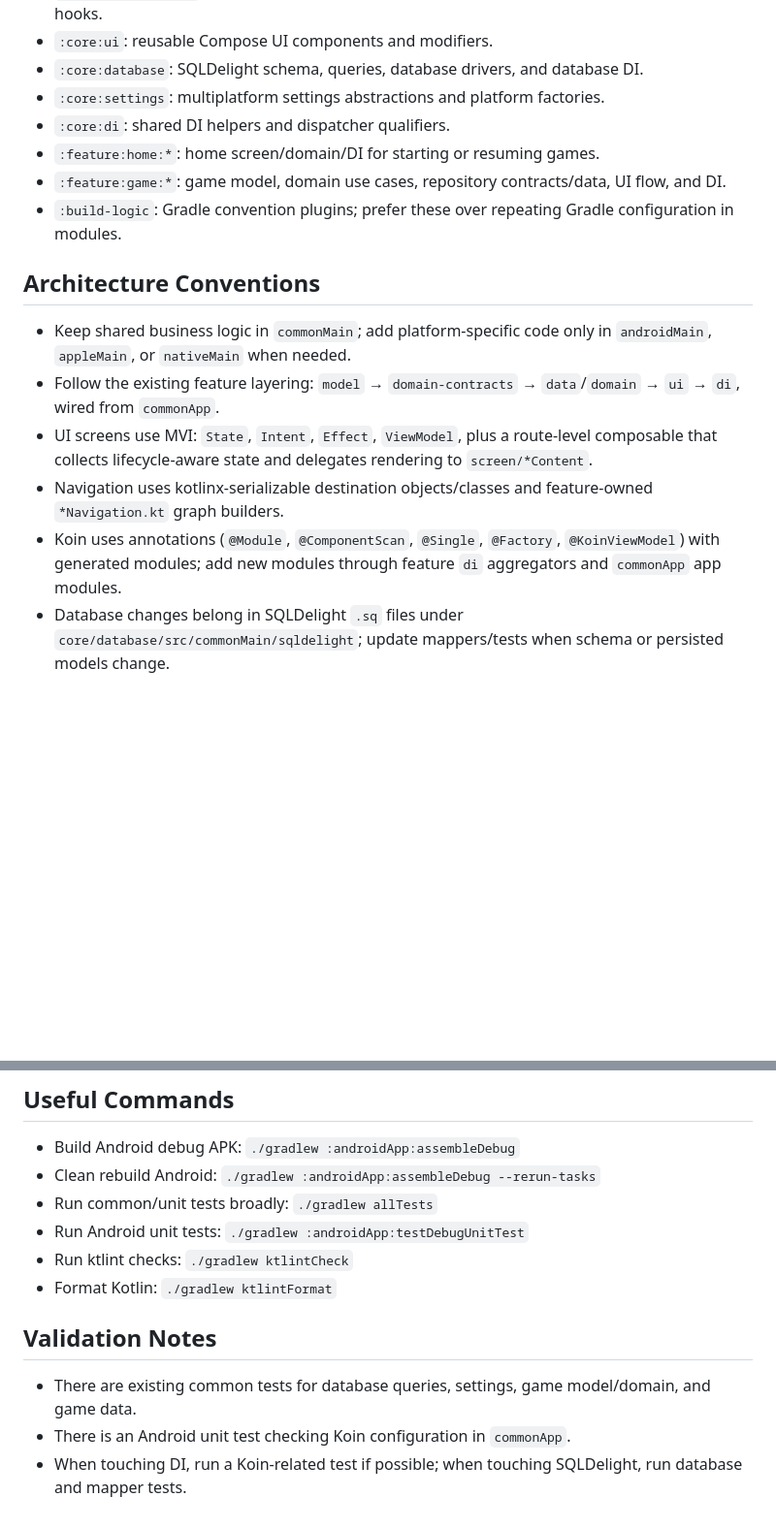
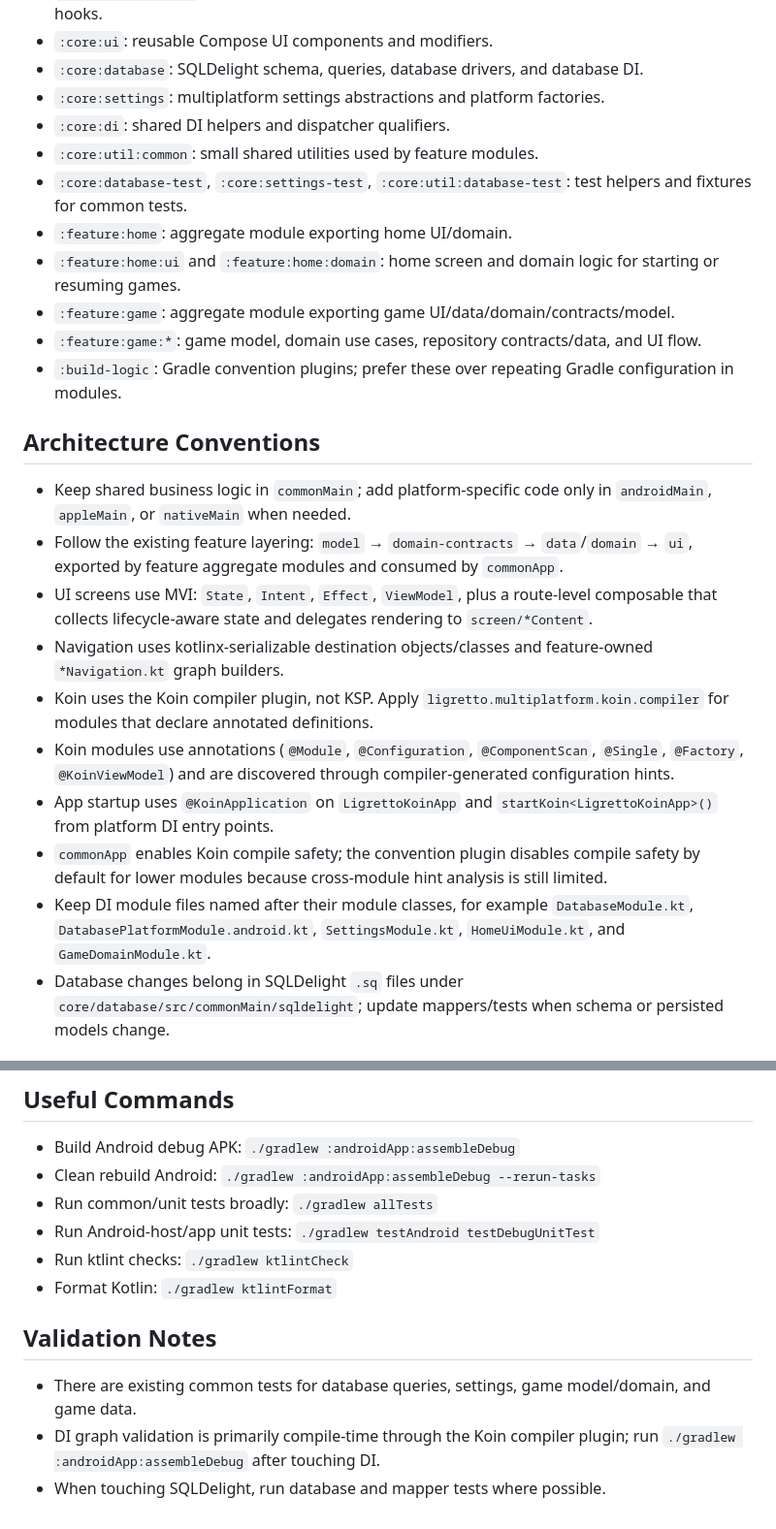
Before and after one commit to flaringapp/LigrettoCompanion, a Markdown page: AGENTS.md, 2 parts joined by grey strips. Shown at 97% size. Drawn GitHub-style; blank space fills up the shorter version.

Commit message:
Update agents md

```diff
--- a/AGENTS.md
+++ b/AGENTS.md
@@ -30,16 +30,24 @@
 - `:core:database`: SQLDelight schema, queries, database drivers, and database DI.
 - `:core:settings`: multiplatform settings abstractions and platform factories.
 - `:core:di`: shared DI helpers and dispatcher qualifiers.
-- `:feature:home:*`: home screen/domain/DI for starting or resuming games.
-- `:feature:game:*`: game model, domain use cases, repository contracts/data, UI flow, and DI.
+- `:core:util:common`: small shared utilities used by feature modules.
+- `:core:database-test`, `:core:settings-test`, `:core:util:database-test`: test helpers and fixtures for common tests.
+- `:feature:home`: aggregate module exporting home UI/domain.
+- `:feature:home:ui` and `:feature:home:domain`: home screen and domain logic for starting or resuming games.
+- `:feature:game`: aggregate module exporting game UI/data/domain/contracts/model.
+- `:feature:game:*`: game model, domain use cases, repository contracts/data, and UI flow.
 - `:build-logic`: Gradle convention plugins; prefer these over repeating Gradle configuration in modules.
 
 ## Architecture Conventions
 - Keep shared business logic in `commonMain`; add platform-specific code only in `androidMain`, `appleMain`, or `nativeMain` when needed.
-- Follow the existing feature layering: `model` → `domain-contracts` → `data`/`domain` → `ui` → `di`, wired from `commonApp`.
+- Follow the existing feature layering: `model` → `domain-contracts` → `data`/`domain` → `ui`, exported by feature aggregate modules and consumed by `commonApp`.
 - UI screens use MVI: `State`, `Intent`, `Effect`, `ViewModel`, plus a route-level composable that collects lifecycle-aware state and delegates rendering to `screen/*Content`.
 - Navigation uses kotlinx-serializable destination objects/classes and feature-owned `*Navigation.kt` graph builders.
-- Koin uses annotations (`@Module`, `@ComponentScan`, `@Single`, `@Factory`, `@KoinViewModel`) with generated modules; add new modules through feature `di` aggregators and `commonApp` app modules.
+- Koin uses the Koin compiler plugin, not KSP. Apply `ligretto.multiplatform.koin.compiler` for modules that declare annotated definitions.
+- Koin modules use annotations (`@Module`, `@Configuration`, `@ComponentScan`, `@Single`, `@Factory`, `@KoinViewModel`) and are discovered through compiler-generated configuration hints.
+- App startup uses `@KoinApplication` on `LigrettoKoinApp` and `startKoin<LigrettoKoinApp>()` from platform DI entry points.
+- `commonApp` enables Koin compile safety; the convention plugin disables compile safety by default for lower modules because cross-module hint analysis is still limited.
+- Keep DI module files named after their module classes, for example `DatabaseModule.kt`, `DatabasePlatformModule.android.kt`, `SettingsModule.kt`, `HomeUiModule.kt`, and `GameDomainModule.kt`.
 - Database changes belong in SQLDelight `.sq` files under `core/database/src/commonMain/sqldelight`; update mappers/tests when schema or persisted models change.
 
 ## Style
@@ -52,11 +60,11 @@
 - Build Android debug APK: `./gradlew :androidApp:assembleDebug`
 - Clean rebuild Android: `./gradlew :androidApp:assembleDebug --rerun-tasks`
 - Run common/unit tests broadly: `./gradlew allTests`
-- Run Android unit tests: `./gradlew :androidApp:testDebugUnitTest`
+- Run Android-host/app unit tests: `./gradlew testAndroid testDebugUnitTest`
 - Run ktlint checks: `./gradlew ktlintCheck`
 - Format Kotlin: `./gradlew ktlintFormat`
 
 ## Validation Notes
 - There are existing common tests for database queries, settings, game model/domain, and game data.
-- There is an Android unit test checking Koin configuration in `commonApp`.
-- When touching DI, run a Koin-related test if possible; when touching SQLDelight, run database and mapper tests.
+- DI graph validation is primarily compile-time through the Koin compiler plugin; run `./gradlew :androidApp:assembleDebug` after touching DI.
+- When touching SQLDelight, run database and mapper tests where possible.
```
